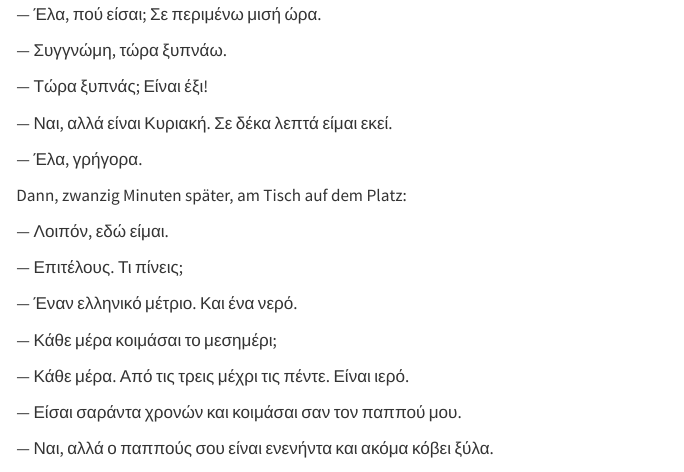
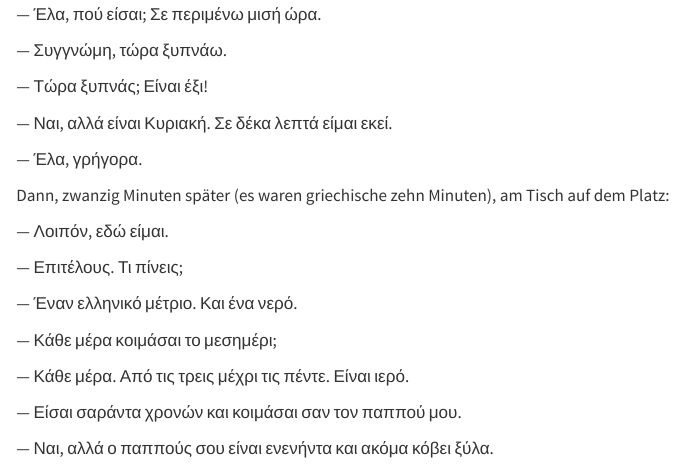
Before and after one commit to maroba/learn-anything, a Quarto document (books/neugriechisch/drafts/01-auffrischung.qmd): the page in a window 1100 px wide, from 1690 px down. Rendered offline with R 4.5, knitr and Pandoc in place of Quarto, with nearby package versions.

Commit message:
Neugriechisch: drafts in progress
Co-Authored-By: Claude Opus 5.5 <noreply@anthropic.com>
Claude-Session: https://claude.ai/code/session_01BNgKE8Y1eDvhtgrXVXmVah

```diff
--- a/books/neugriechisch/drafts/01-auffrischung.qmd
+++ b/books/neugriechisch/drafts/01-auffrischung.qmd
@@ -1037,7 +1037,7 @@ Zuerst ein Telefonat, kurz nach sechs:
 — Έλα, γρήγορα.
 :::
 
-Dann, zwanzig Minuten später, am Tisch auf dem Platz:
+Dann, zwanzig Minuten später (es waren griechische zehn Minuten), am Tisch auf dem Platz:
 
 ::: {lang="el"}
 — Λοιπόν, εδώ είμαι.
```
